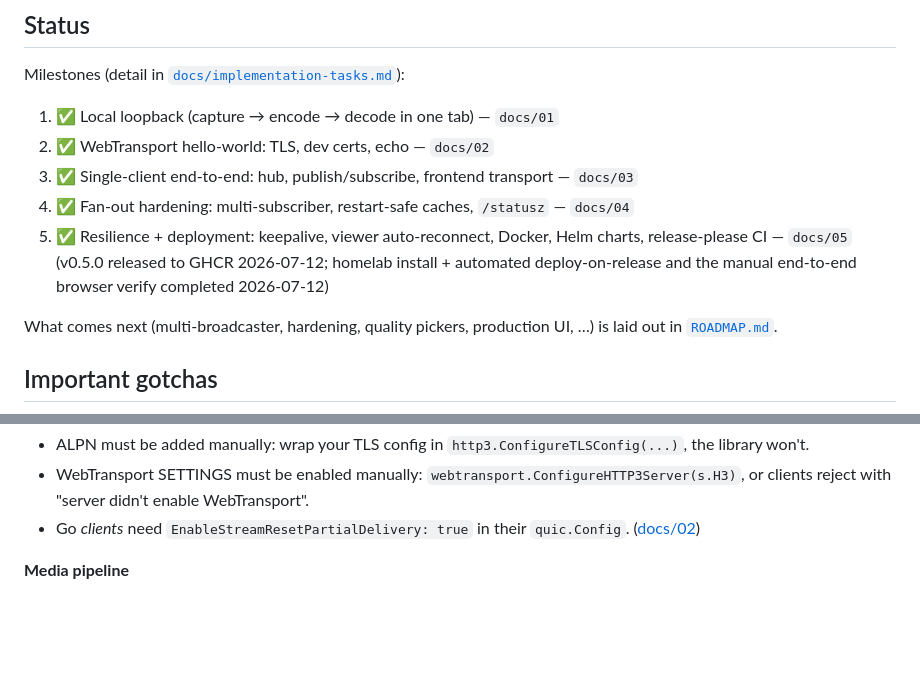
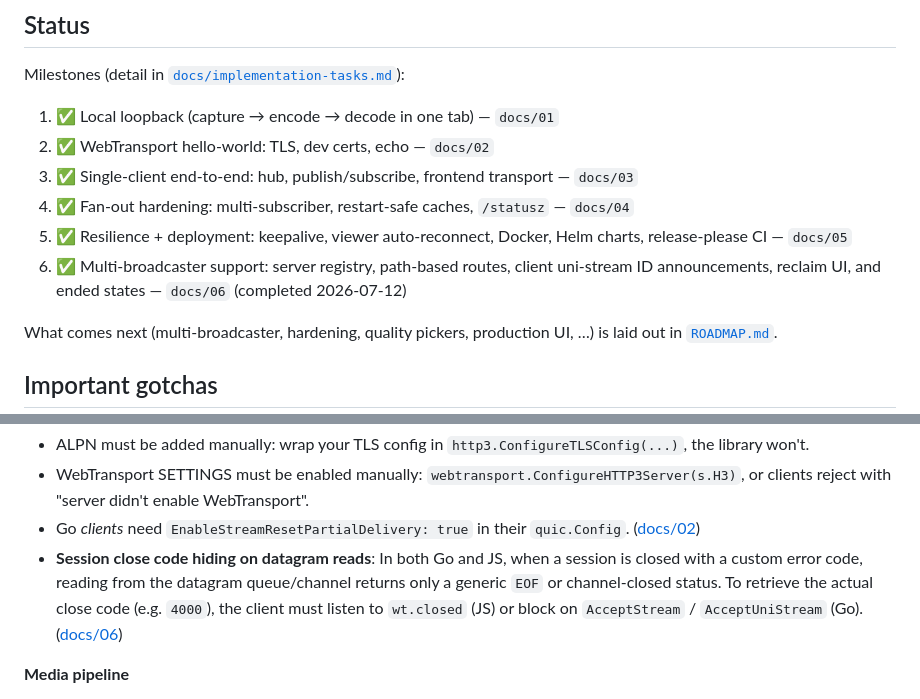
Before and after one commit to Tuhis/gawk, a Markdown page: README.md, 2 parts joined by grey strips. Rendered like a GitHub page; blank space fills up the shorter version.

Commit message:
docs: sync roadmap, readme gotchas, and Claude status for R1 closeout

```diff
--- a/README.md
+++ b/README.md
@@ -102,10 +102,8 @@ Milestones (detail in [`docs/implementation-tasks.md`](docs/implementation-tasks
 2. ✅ WebTransport hello-world: TLS, dev certs, echo — `docs/02`
 3. ✅ Single-client end-to-end: hub, publish/subscribe, frontend transport — `docs/03`
 4. ✅ Fan-out hardening: multi-subscriber, restart-safe caches, `/statusz` — `docs/04`
-5. ✅ Resilience + deployment: keepalive, viewer auto-reconnect, Docker,
-   Helm charts, release-please CI — `docs/05` (v0.5.0 released to GHCR
-   2026-07-12; homelab install + automated deploy-on-release and the manual
-   end-to-end browser verify completed 2026-07-12)
+5. ✅ Resilience + deployment: keepalive, viewer auto-reconnect, Docker, Helm charts, release-please CI — `docs/05`
+6. ✅ Multi-broadcaster support: server registry, path-based routes, client uni-stream ID announcements, reclaim UI, and ended states — `docs/06` (completed 2026-07-12)
 
 What comes next (multi-broadcaster, hardening, quality pickers, production
 UI, …) is laid out in [`ROADMAP.md`](ROADMAP.md).
@@ -152,6 +150,7 @@ Hard-won; each cost real debugging time. Details live in the linked docs.
   "server didn't enable WebTransport".
 - Go *clients* need `EnableStreamResetPartialDelivery: true` in their
   `quic.Config`. ([docs/02](docs/02-webtransport-hello.md))
+- **Session close code hiding on datagram reads**: In both Go and JS, when a session is closed with a custom error code, reading from the datagram queue/channel returns only a generic `EOF` or channel-closed status. To retrieve the actual close code (e.g. `4000`), the client must listen to `wt.closed` (JS) or block on `AcceptStream` / `AcceptUniStream` (Go). ([docs/06](docs/06-multi-broadcaster.md))
 
 **Media pipeline**
 
```
Also changed, not shown: CLAUDE.md (+12 -13 lines), ROADMAP.md (+2 -6 lines).
